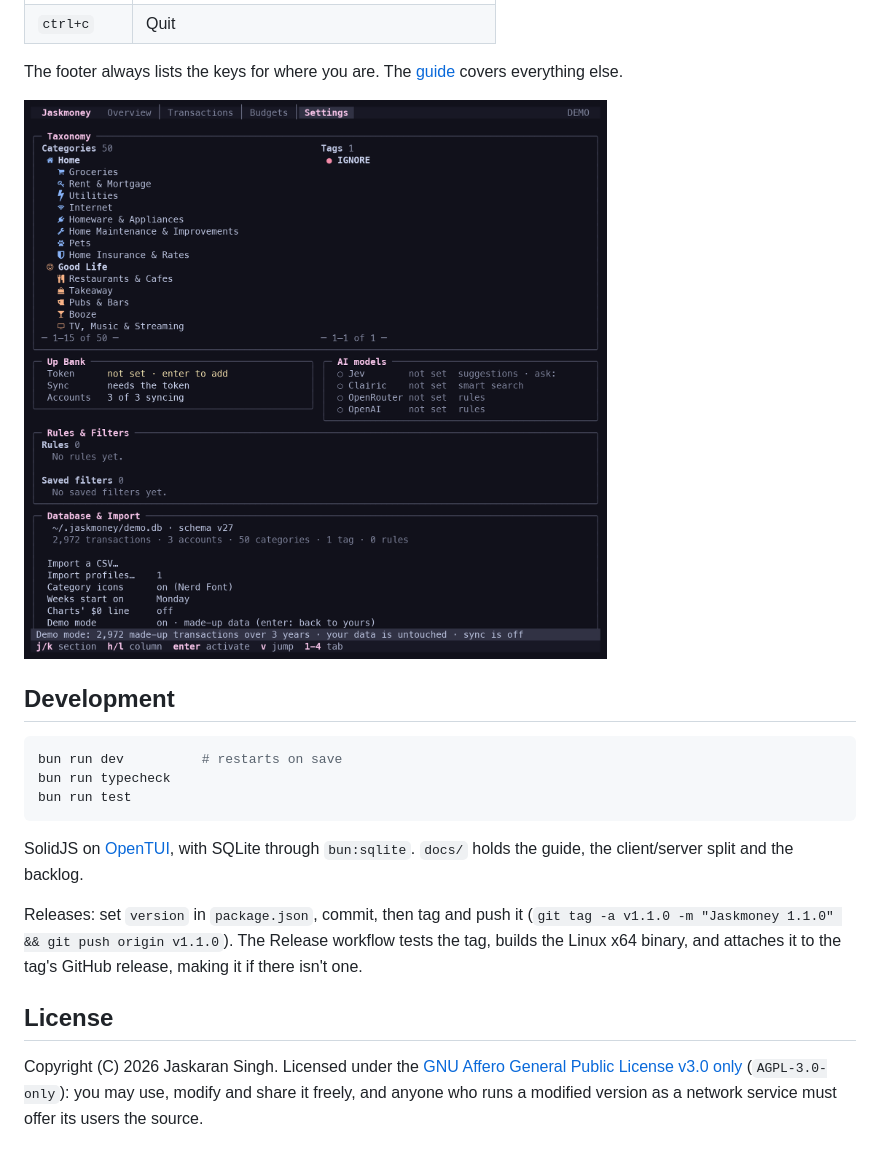
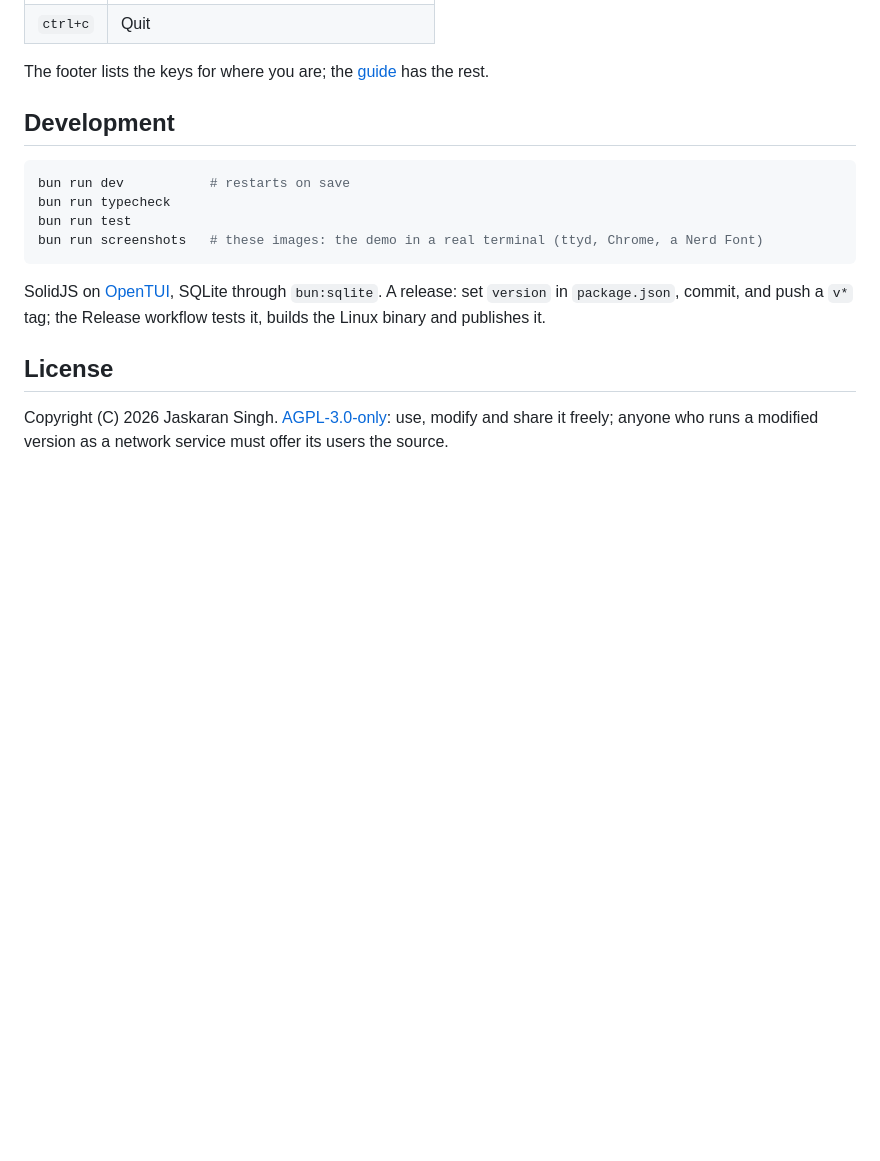
Before and after one commit to jask-aran/jaskmoney, a Markdown page: README.md, the part around one of its changes. GitHub-like rendering; pictures changed too: docs/screenshots/settings.png; blank space fills up the shorter version.

````diff
--- a/README.md
+++ b/README.md
@@ -91,24 +69,20 @@ The optional server (`bun run server`, `--serve`) trusts every connection from t
 | `ctrl+c` | Quit |
 
-The footer always lists the keys for where you are. The [guide](docs/guide.md) covers everything else.
-
-![Settings](docs/screenshots/settings.png)
+The footer lists the keys for where you are; the [guide](docs/guide.md) has the rest.
 
 ## Development
 
 ```bash
-bun run dev          # restarts on save
+bun run dev           # restarts on save
 bun run typecheck
 bun run test
+bun run screenshots   # these images: the demo in a real terminal (ttyd, Chrome, a Nerd Font)
 ```
 
-SolidJS on [OpenTUI](https://github.com/sst/opentui), with SQLite through `bun:sqlite`. `docs/` holds the guide, the
-client/server split and the backlog.
-
-Releases: set `version` in `package.json`, commit, then tag and push it (`git tag -a v1.1.0 -m "Jaskmoney 1.1.0" &&
-git push origin v1.1.0`). The Release workflow tests the tag, builds the Linux x64 binary, and attaches it
-to the tag's GitHub release, making it if there isn't one.
+SolidJS on [OpenTUI](https://github.com/sst/opentui), SQLite through `bun:sqlite`. A release: set `version` in
+`package.json`, commit, and push a `v*` tag; the Release workflow tests it, builds the Linux binary and publishes it.
 
 ## License
 
-Copyright (C) 2026 Jaskaran Singh. Licensed under the [GNU Affero General Public License v3.0 only](LICENSE) (`AGPL-3.0-only`): you may use, modify and share it freely, and anyone who runs a modified version as a network service must offer its users the source.
+Copyright (C) 2026 Jaskaran Singh. [AGPL-3.0-only](LICENSE): use, modify and share it freely; anyone who runs a
+modified version as a network service must offer its users the source.
````
Also changed, not shown: other parts of README.md (+37 -59 lines), docs/screenshots/budgets.png, docs/screenshots/overview.png, docs/screenshots/transactions.png, 2 other files.
